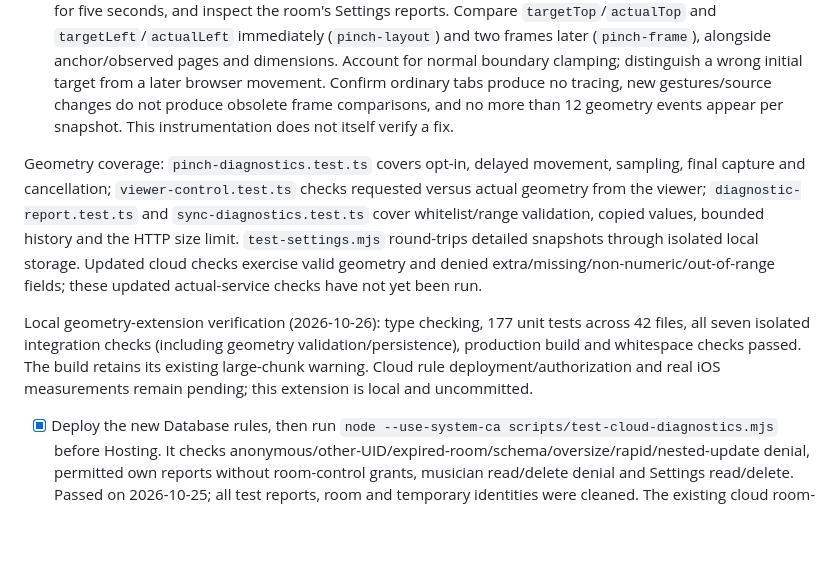
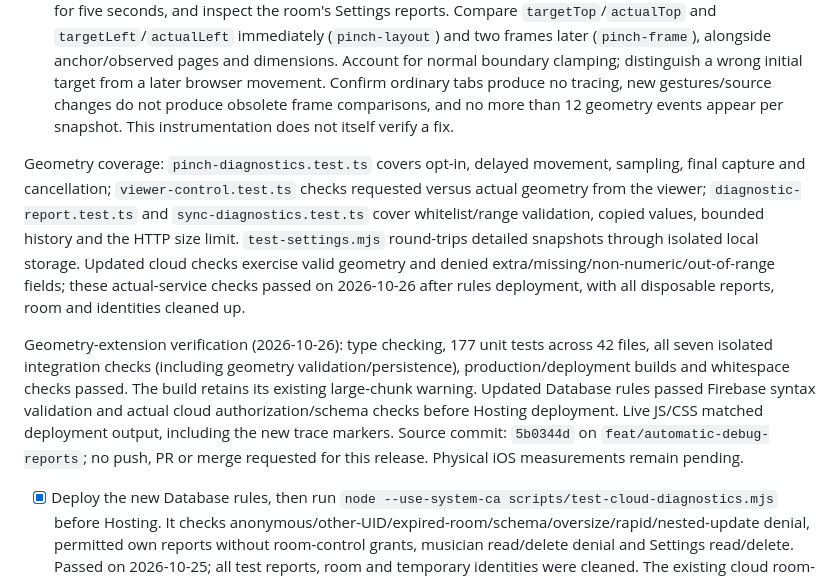
Before and after one commit to talgreen1/music-room, a Markdown page: TESTING.md, the part around the change. GitHub-like rendering; blank space fills up the shorter version.

```diff
--- a/TESTING.md
+++ b/TESTING.md
@@ -94,9 +94,9 @@ role/reconnect overrides, and a stable anchor despite simulated stale scroll pix
 
 - [ ] Expanded pinch geometry trace (not yet run on physical iPad/iPhone): deploy updated report rules, run `scripts/test-cloud-diagnostics.mjs`, then deploy Hosting. Reload a two-controller room with `syncDebug=1`, record the screen while pinching on middle/late pages and at document edges, leave it online for five seconds, and inspect the room's Settings reports. Compare `targetTop`/`actualTop` and `targetLeft`/`actualLeft` immediately (`pinch-layout`) and two frames later (`pinch-frame`), alongside anchor/observed pages and dimensions. Account for normal boundary clamping; distinguish a wrong initial target from a later browser movement. Confirm ordinary tabs produce no tracing, new gestures/source changes do not produce obsolete frame comparisons, and no more than 12 geometry events appear per snapshot. This instrumentation does not itself verify a fix.
 
-Geometry coverage: `pinch-diagnostics.test.ts` covers opt-in, delayed movement, sampling, final capture and cancellation; `viewer-control.test.ts` checks requested versus actual geometry from the viewer; `diagnostic-report.test.ts` and `sync-diagnostics.test.ts` cover whitelist/range validation, copied values, bounded history and the HTTP size limit. `test-settings.mjs` round-trips detailed snapshots through isolated local storage. Updated cloud checks exercise valid geometry and denied extra/missing/non-numeric/out-of-range fields; these updated actual-service checks have not yet been run.
+Geometry coverage: `pinch-diagnostics.test.ts` covers opt-in, delayed movement, sampling, final capture and cancellation; `viewer-control.test.ts` checks requested versus actual geometry from the viewer; `diagnostic-report.test.ts` and `sync-diagnostics.test.ts` cover whitelist/range validation, copied values, bounded history and the HTTP size limit. `test-settings.mjs` round-trips detailed snapshots through isolated local storage. Updated cloud checks exercise valid geometry and denied extra/missing/non-numeric/out-of-range fields; these actual-service checks passed on 2026-10-26 after rules deployment, with all disposable reports, room and identities cleaned up.
 
-Local geometry-extension verification (2026-10-26): type checking, 177 unit tests across 42 files, all seven isolated integration checks (including geometry validation/persistence), production build and whitespace checks passed. The build retains its existing large-chunk warning. Cloud rule deployment/authorization and real iOS measurements remain pending; this extension is local and uncommitted.
+Geometry-extension verification (2026-10-26): type checking, 177 unit tests across 42 files, all seven isolated integration checks (including geometry validation/persistence), production/deployment builds and whitespace checks passed. The build retains its existing large-chunk warning. Updated Database rules passed Firebase syntax validation and actual cloud authorization/schema checks before Hosting deployment. Live JS/CSS matched deployment output, including the new trace markers. Source commit: `5b0344d` on `feat/automatic-debug-reports`; no push, PR or merge requested for this release. Physical iOS measurements remain pending.
 
 - [x] Deploy the new Database rules, then run `node --use-system-ca scripts/test-cloud-diagnostics.mjs` before Hosting. It checks anonymous/other-UID/expired-room/schema/oversize/rapid/nested-update denial, permitted own reports without room-control grants, musician read/delete denial and Settings read/delete. Passed on 2026-10-25; all test reports, room and temporary identities were cleaned. The existing cloud room-control regression also passed, followed by Hosting and exact live-bundle verification.
 - [ ] On iPhone, collect and read reports through Settings without developer tools. Check session separation on reload, late loading after room expiry, manual deletion and reload-to-restart behavior. Network failures/backgrounding must not interrupt music-room controls; delivery is best-effort rather than guaranteed after closure.
```
Also changed, not shown: DETAILED_PLAN.md (+2 -1 lines), README.md (+1 -1 lines).
